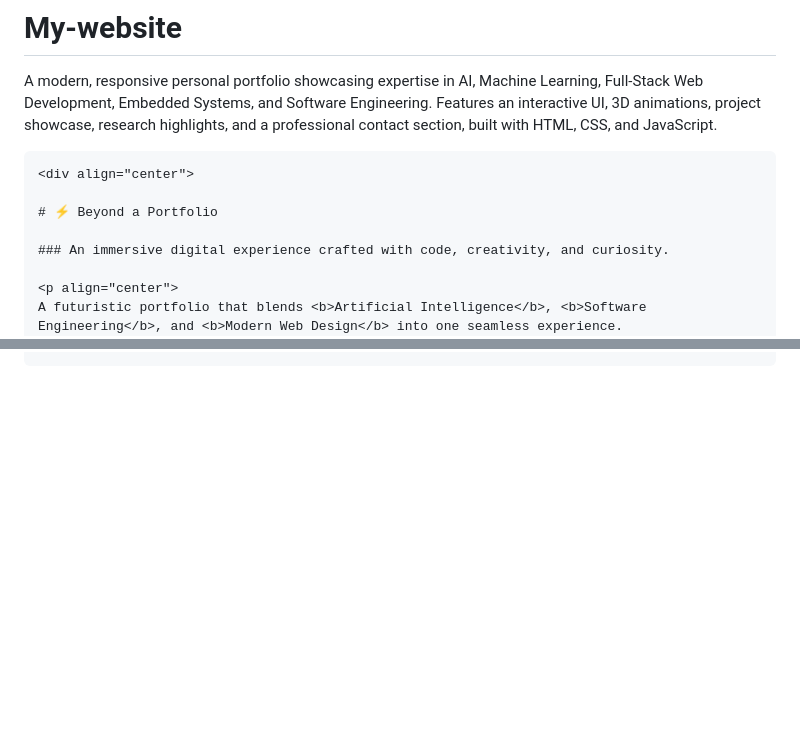
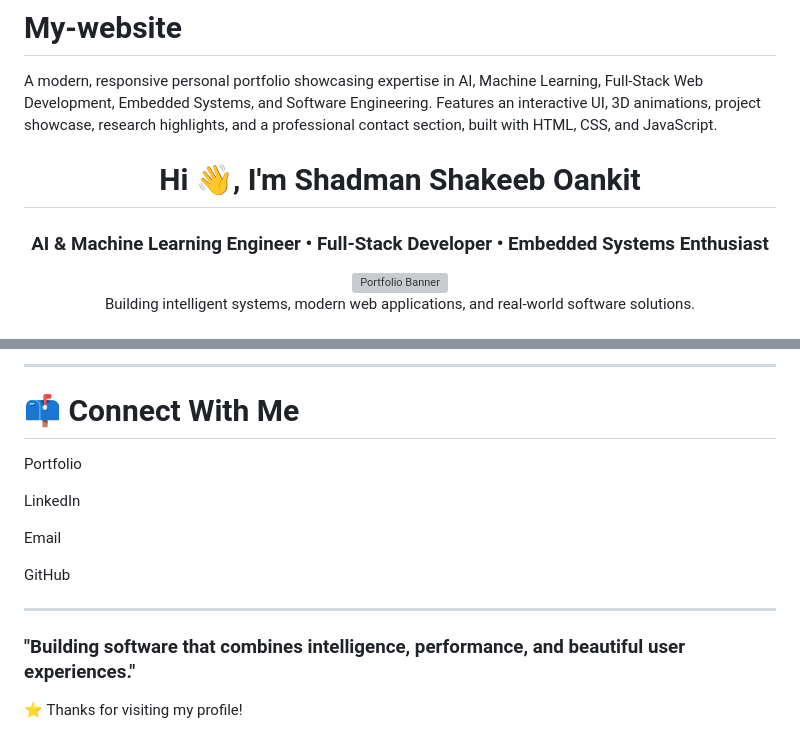
Before and after one commit to shadman6225/My-website, a Markdown page: README.md, 2 parts joined by grey strips. Rendered like a GitHub page; blank space fills up the shorter version; grey boxes are pictures that could not be loaded.

`````diff
--- a/README.md
+++ b/README.md
@@ -1,13 +1,14 @@
 # My-website
  A modern, responsive personal portfolio showcasing expertise in AI, Machine Learning, Full-Stack Web Development, Embedded Systems, and Software Engineering. Features an interactive UI, 3D animations, project showcase, research highlights, and a professional contact section, built with HTML, CSS, and JavaScript.
- ````markdown
-<div align="center">
+ <div align="center">
 
-# ⚡ Beyond a Portfolio
+# Hi 👋, I'm Shadman Shakeeb Oankit
 
-### An immersive digital experience crafted with code, creativity, and curiosity.
+### AI & Machine Learning Engineer • Full-Stack Developer • Embedded Systems Enthusiast
 
-<p align="center">
-A futuristic portfolio that blends <b>Artificial Intelligence</b>, <b>Software Engineering</b>, and <b>Modern Web Design</b> into one seamless experience.
+<img src="YOUR_PORTFOLIO_SCREENSHOT.png" width="100%" alt="Portfolio Banner"/>
+
+<p>
+Building intelligent systems, modern web applications, and real-world software solutions.
 </p>
 
@@ -156,0 +211,21 @@ Made with ❤️ by **Shadman Shakeeb Oankit**
+---
+
+# 📫 Connect With Me
+
+Portfolio
+
+LinkedIn
+
+Email
+
+GitHub
+
+---
+
+<p align="center">
+
+### "Building software that combines intelligence, performance, and beautiful user experiences."
+
+⭐ Thanks for visiting my profile!
+
+</p>
`````
Also changed, not shown: other parts of README.md (+139 -86 lines).
